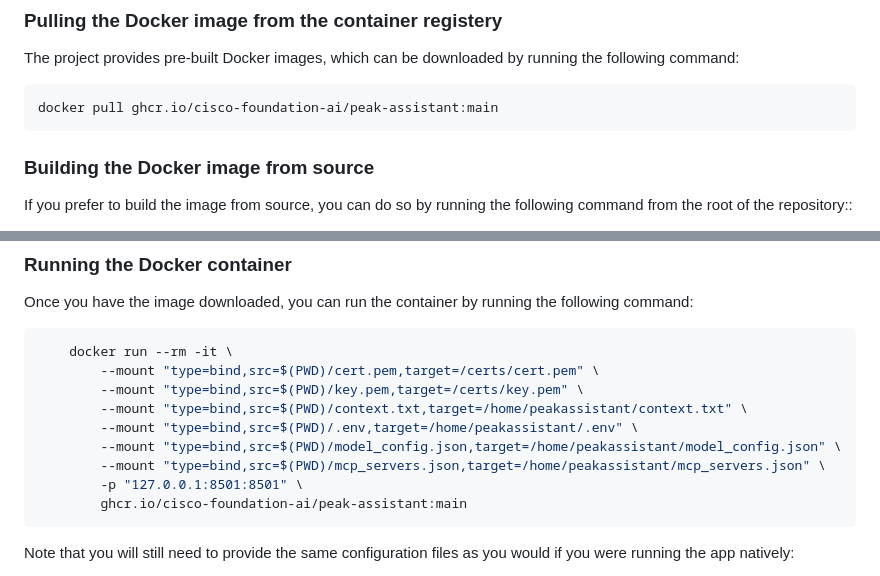
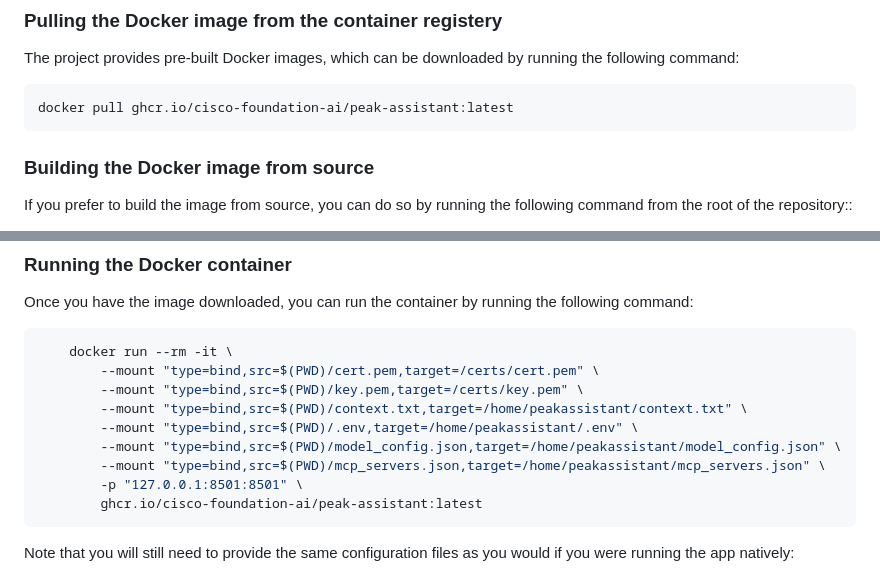
Before and after one commit to cisco-foundation-ai/PEAK-Assistant, a Markdown page: README.md, 2 parts joined by grey strips. GitHub-like rendering.

Commit message:
doc: revert Docker image tag from 'main' back to 'latest' in documentation
- Changed Docker pull command to use 'latest' tag instead of 'main'
- Updated Docker run command example to reference 'latest' tag

````diff
--- a/README.md
+++ b/README.md
@@ -275,7 +275,7 @@ The PEAK Assistant can be run in a Docker container. To do this, you will need t
 The project provides pre-built Docker images, which can be downloaded by running the following command:
 
 ```bash
-docker pull ghcr.io/cisco-foundation-ai/peak-assistant:main
+docker pull ghcr.io/cisco-foundation-ai/peak-assistant:latest
 ```
 
 ### Building the Docker image from source
@@ -297,7 +297,7 @@ Once you have the image downloaded, you can run the container by running the fol
 		--mount "type=bind,src=$(PWD)/model_config.json,target=/home/peakassistant/model_config.json" \
 		--mount "type=bind,src=$(PWD)/mcp_servers.json,target=/home/peakassistant/mcp_servers.json" \
 		-p "127.0.0.1:8501:8501" \
-		ghcr.io/cisco-foundation-ai/peak-assistant:main
+		ghcr.io/cisco-foundation-ai/peak-assistant:latest
 ```
 
 Note that you will still need to provide the same configuration files as you would if you were running the app natively:
````
